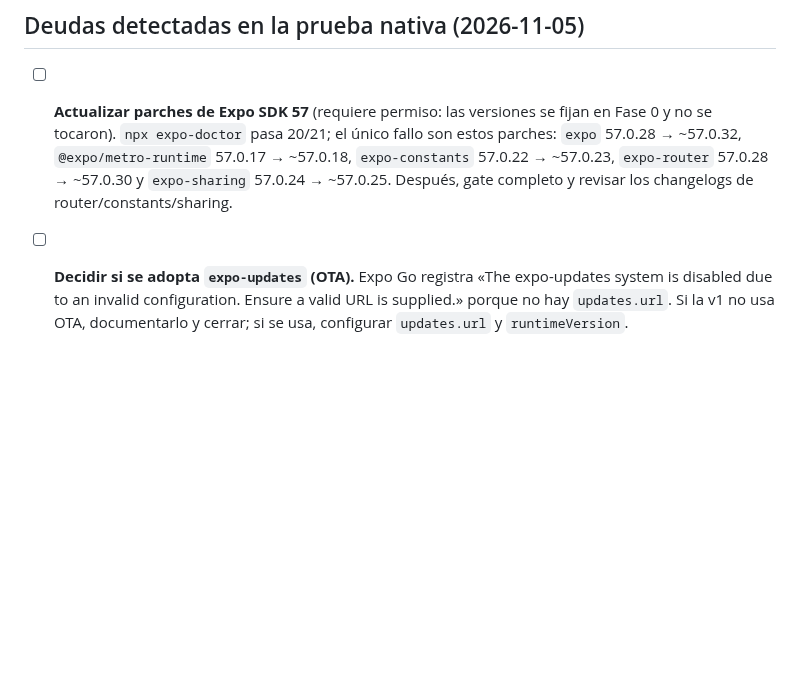
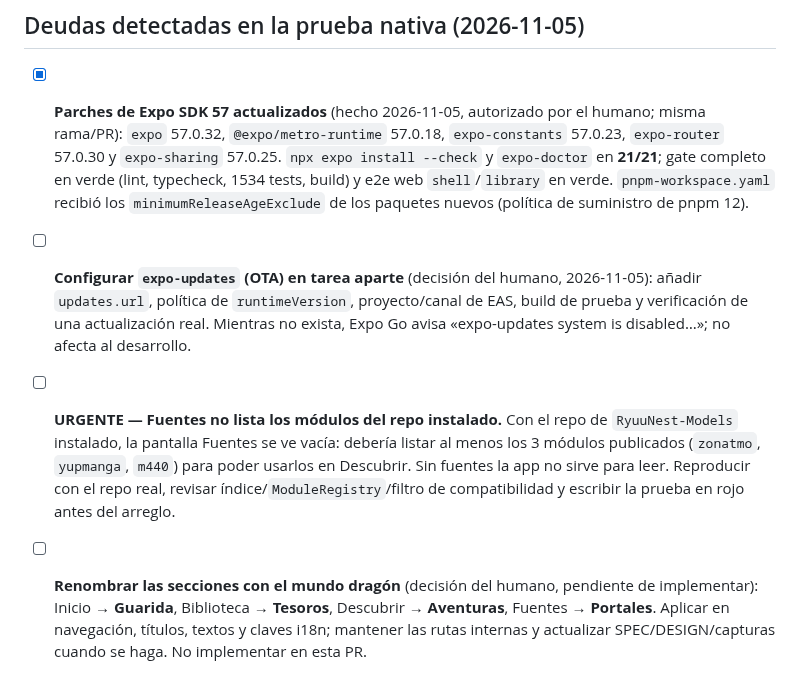
Before and after one commit to davidluciol/RyuuNest, a Markdown page: tasks/todo.md, the part around the change. Drawn GitHub-style; blank space fills up the shorter version.

Commit message:
docs: deudas de Fuentes, nombres temáticos y OTA

```diff
--- a/tasks/todo.md
+++ b/tasks/todo.md
@@ -736,5 +736,7 @@ Dep: F20, F21, F22, F28, F32 · S · pantallas móviles, escritorio y TV disponi
 
 ## Deudas detectadas en la prueba nativa (2026-11-05)
 
-- [ ] **Actualizar parches de Expo SDK 57** (requiere permiso: las versiones se fijan en Fase 0 y no se tocaron). `npx expo-doctor` pasa 20/21; el único fallo son estos parches: `expo` 57.0.28 → ~57.0.32, `@expo/metro-runtime` 57.0.17 → ~57.0.18, `expo-constants` 57.0.22 → ~57.0.23, `expo-router` 57.0.28 → ~57.0.30 y `expo-sharing` 57.0.24 → ~57.0.25. Después, gate completo y revisar los changelogs de router/constants/sharing.
-- [ ] **Decidir si se adopta `expo-updates` (OTA).** Expo Go registra «The expo-updates system is disabled due to an invalid configuration. Ensure a valid URL is supplied.» porque no hay `updates.url`. Si la v1 no usa OTA, documentarlo y cerrar; si se usa, configurar `updates.url` y `runtimeVersion`.
+- [x] **Parches de Expo SDK 57 actualizados** (hecho 2026-11-05, autorizado por el humano; misma rama/PR): `expo` 57.0.32, `@expo/metro-runtime` 57.0.18, `expo-constants` 57.0.23, `expo-router` 57.0.30 y `expo-sharing` 57.0.25. `npx expo install --check` y `expo-doctor` en **21/21**; gate completo en verde (lint, typecheck, 1534 tests, build) y e2e web `shell`/`library` en verde. `pnpm-workspace.yaml` recibió los `minimumReleaseAgeExclude` de los paquetes nuevos (política de suministro de pnpm 12).
+- [ ] **Configurar `expo-updates` (OTA) en tarea aparte** (decisión del humano, 2026-11-05): añadir `updates.url`, política de `runtimeVersion`, proyecto/canal de EAS, build de prueba y verificación de una actualización real. Mientras no exista, Expo Go avisa «expo-updates system is disabled…»; no afecta al desarrollo.
+- [ ] **URGENTE — Fuentes no lista los módulos del repo instalado.** Con el repo de `RyuuNest-Models` instalado, la pantalla Fuentes se ve vacía: debería listar al menos los 3 módulos publicados (`zonatmo`, `yupmanga`, `m440`) para poder usarlos en Descubrir. Sin fuentes la app no sirve para leer. Reproducir con el repo real, revisar índice/`ModuleRegistry`/filtro de compatibilidad y escribir la prueba en rojo antes del arreglo.
+- [ ] **Renombrar las secciones con el mundo dragón** (decisión del humano, pendiente de implementar): Inicio → **Guarida**, Biblioteca → **Tesoros**, Descubrir → **Aventuras**, Fuentes → **Portales**. Aplicar en navegación, títulos, textos y claves i18n; mantener las rutas internas y actualizar SPEC/DESIGN/capturas cuando se haga. No implementar en esta PR.
```
Also changed, not shown: MEMORY.md (+4 -4 lines).
